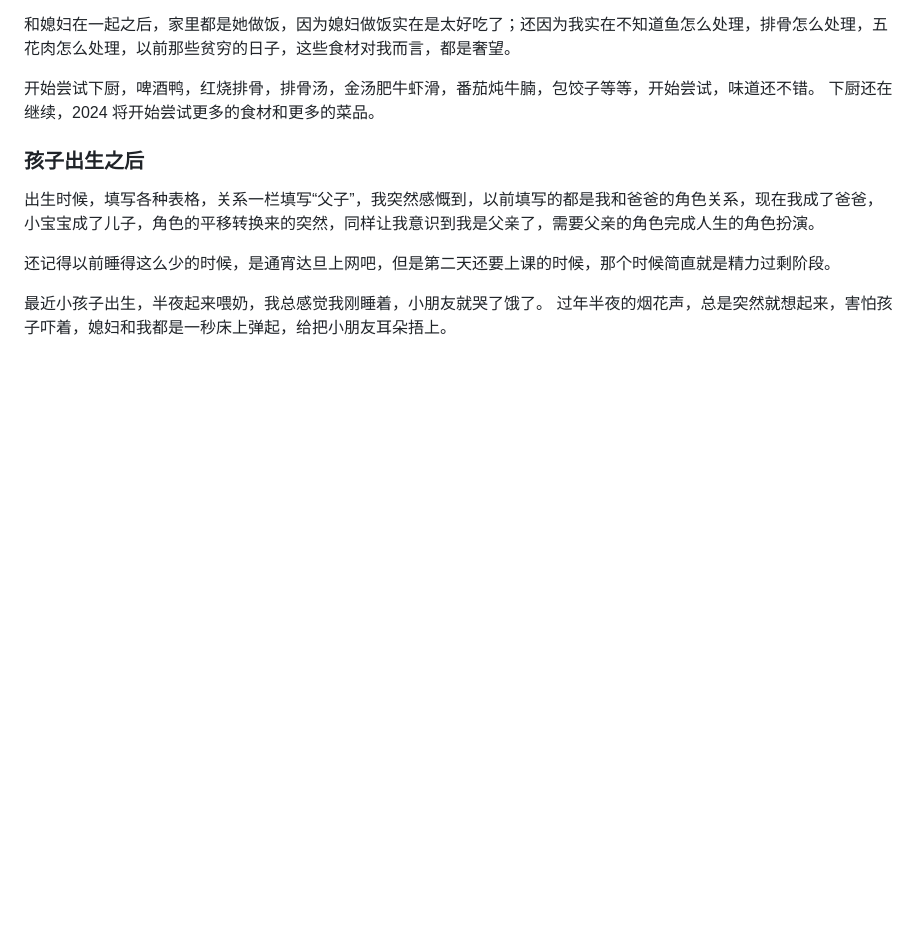
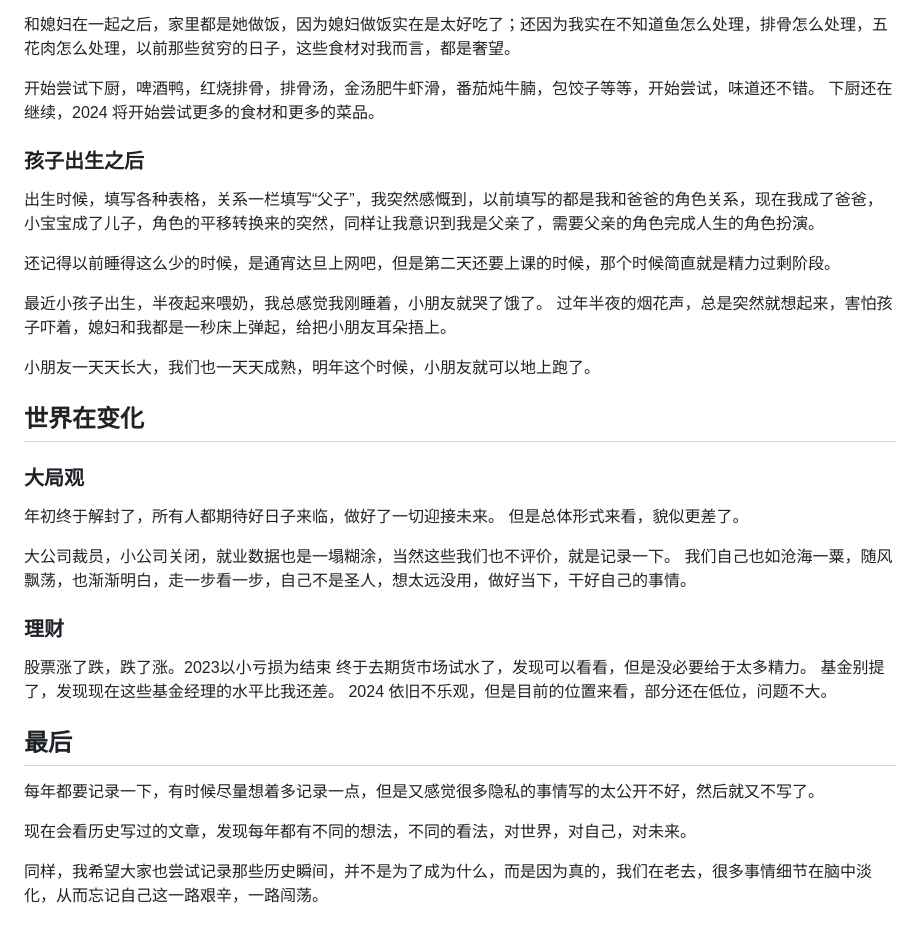
Before and after one commit to wangyu190810/22too, a Markdown page: blog/2023年终总结.md, the part around the change. GitHub-like rendering; blank space fills up the shorter version.

```diff
--- a/blog/2023年终总结.md
+++ b/blog/2023年终总结.md
@@ -126,3 +126,31 @@
 
 最近小孩子出生，半夜起来喂奶，我总感觉我刚睡着，小朋友就哭了饿了。
 过年半夜的烟花声，总是突然就想起来，害怕孩子吓着，媳妇和我都是一秒床上弹起，给把小朋友耳朵捂上。
+
+小朋友一天天长大，我们也一天天成熟，明年这个时候，小朋友就可以地上跑了。
+
+
+## 世界在变化
+
+### 大局观
+
+年初终于解封了，所有人都期待好日子来临，做好了一切迎接未来。
+但是总体形式来看，貌似更差了。
+
+大公司裁员，小公司关闭，就业数据也是一塌糊涂，当然这些我们也不评价，就是记录一下。
+我们自己也如沧海一粟，随风飘荡，也渐渐明白，走一步看一步，自己不是圣人，想太远没用，做好当下，干好自己的事情。
+
+### 理财
+股票涨了跌，跌了涨。2023以小亏损为结束
+终于去期货市场试水了，发现可以看看，但是没必要给于太多精力。
+基金别提了，发现现在这些基金经理的水平比我还差。
+2024 依旧不乐观，但是目前的位置来看，部分还在低位，问题不大。
+
+
+## 最后
+
+每年都要记录一下，有时候尽量想着多记录一点，但是又感觉很多隐私的事情写的太公开不好，然后就又不写了。
+
+现在会看历史写过的文章，发现每年都有不同的想法，不同的看法，对世界，对自己，对未来。
+
+同样，我希望大家也尝试记录那些历史瞬间，并不是为了成为什么，而是因为真的，我们在老去，很多事情细节在脑中淡化，从而忘记自己这一路艰辛，一路闯荡。
```
